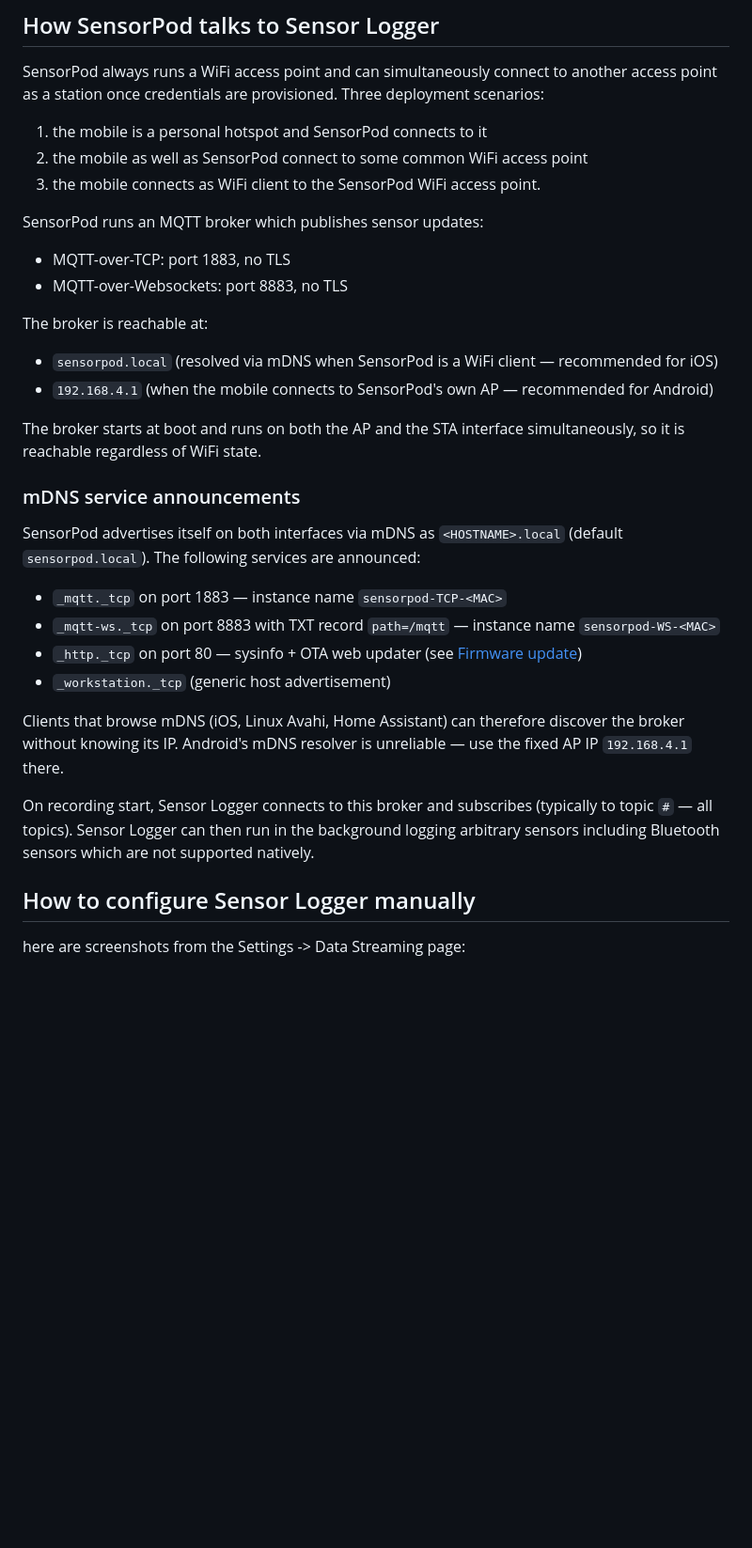
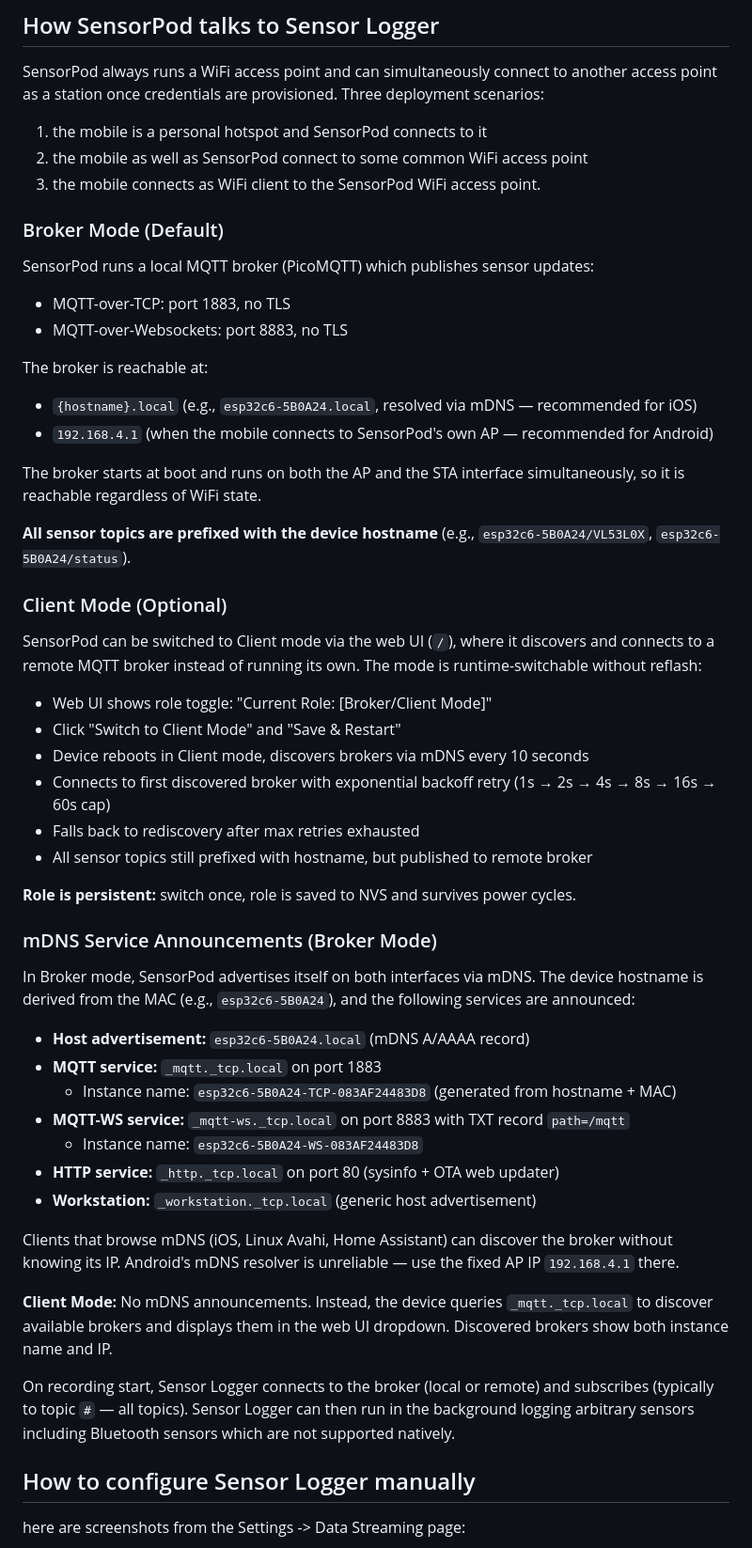
Before and after one commit to mhaberler/sensorpod, a Markdown page: README.md, the part around one of its changes. Shown at 94% size. GitHub-like rendering; blank space fills up the shorter version.

```diff
--- a/README.md
+++ b/README.md
@@ -18,30 +18,52 @@ SensorPod always runs a WiFi access point and can simultaneously connect to anot
 2. the mobile as well as SensorPod connect to some common WiFi access point
 3. the mobile connects as WiFi client to the SensorPod WiFi access point.
 
-SensorPod runs an MQTT broker which publishes sensor updates:
+### Broker Mode (Default)
+
+SensorPod runs a local MQTT broker (PicoMQTT) which publishes sensor updates:
 
 - MQTT-over-TCP: port 1883, no TLS
 - MQTT-over-Websockets: port 8883, no TLS
 
 The broker is reachable at:
 
-- `sensorpod.local` (resolved via mDNS when SensorPod is a WiFi client — recommended for iOS)
+- `{hostname}.local` (e.g., `esp32c6-5B0A24.local`, resolved via mDNS — recommended for iOS)
 - `192.168.4.1` (when the mobile connects to SensorPod's own AP — recommended for Android)
 
 The broker starts at boot and runs on both the AP and the STA interface simultaneously, so it is reachable regardless of WiFi state.
 
-### mDNS service announcements
+**All sensor topics are prefixed with the device hostname** (e.g., `esp32c6-5B0A24/VL53L0X`, `esp32c6-5B0A24/status`).
 
-SensorPod advertises itself on both interfaces via mDNS as `<HOSTNAME>.local` (default `sensorpod.local`). The following services are announced:
+### Client Mode (Optional)
 
-- `_mqtt._tcp` on port 1883 — instance name `sensorpod-TCP-<MAC>`
-- `_mqtt-ws._tcp` on port 8883 with TXT record `path=/mqtt` — instance name `sensorpod-WS-<MAC>`
-- `_http._tcp` on port 80 — sysinfo + OTA web updater (see [Firmware update](#firmware-update))
-- `_workstation._tcp` (generic host advertisement)
+SensorPod can be switched to Client mode via the web UI (`/`), where it discovers and connects to a remote MQTT broker instead of running its own. The mode is runtime-switchable without reflash:
 
-Clients that browse mDNS (iOS, Linux Avahi, Home Assistant) can therefore discover the broker without knowing its IP. Android's mDNS resolver is unreliable — use the fixed AP IP `192.168.4.1` there.
+- Web UI shows role toggle: "Current Role: [Broker/Client Mode]"
+- Click "Switch to Client Mode" and "Save & Restart"
+- Device reboots in Client mode, discovers brokers via mDNS every 10 seconds
+- Connects to first discovered broker with exponential backoff retry (1s → 2s → 4s → 8s → 16s → 60s cap)
+- Falls back to rediscovery after max retries exhausted
+- All sensor topics still prefixed with hostname, but published to remote broker
 
-On recording start, Sensor Logger connects to this broker and subscribes (typically to topic `#` — all topics). Sensor Logger can then run in the background logging arbitrary sensors including Bluetooth sensors which are not supported natively.
+**Role is persistent:** switch once, role is saved to NVS and survives power cycles.
+
+### mDNS Service Announcements (Broker Mode)
+
+In Broker mode, SensorPod advertises itself on both interfaces via mDNS. The device hostname is derived from the MAC (e.g., `esp32c6-5B0A24`), and the following services are announced:
+
+- **Host advertisement:** `esp32c6-5B0A24.local` (mDNS A/AAAA record)
+- **MQTT service:** `_mqtt._tcp.local` on port 1883
+  - Instance name: `esp32c6-5B0A24-TCP-083AF24483D8` (generated from hostname + MAC)
+- **MQTT-WS service:** `_mqtt-ws._tcp.local` on port 8883 with TXT record `path=/mqtt`
+  - Instance name: `esp32c6-5B0A24-WS-083AF24483D8`
+- **HTTP service:** `_http._tcp.local` on port 80 (sysinfo + OTA web updater)
+- **Workstation:** `_workstation._tcp.local` (generic host advertisement)
+
+Clients that browse mDNS (iOS, Linux Avahi, Home Assistant) can discover the broker without knowing its IP. Android's mDNS resolver is unreliable — use the fixed AP IP `192.168.4.1` there.
+
+**Client Mode:** No mDNS announcements. Instead, the device queries `_mqtt._tcp.local` to discover available brokers and displays them in the web UI dropdown. Discovered brokers show both instance name and IP.
+
+On recording start, Sensor Logger connects to the broker (local or remote) and subscribes (typically to topic `#` — all topics). Sensor Logger can then run in the background logging arbitrary sensors including Bluetooth sensors which are not supported natively.
 
 ## How to configure Sensor Logger manually
 
```
Also changed, not shown: other parts of README.md (+26 -16 lines).
